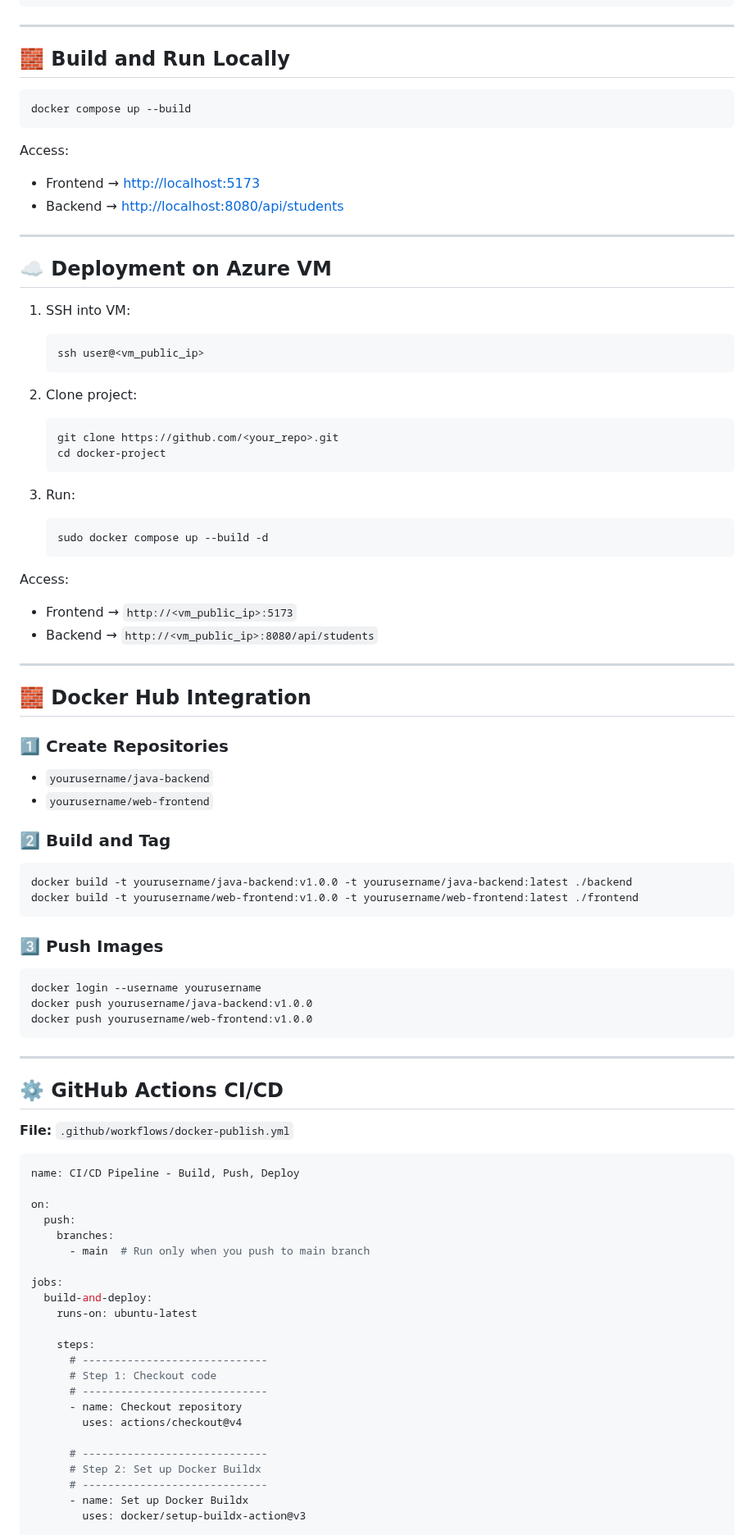
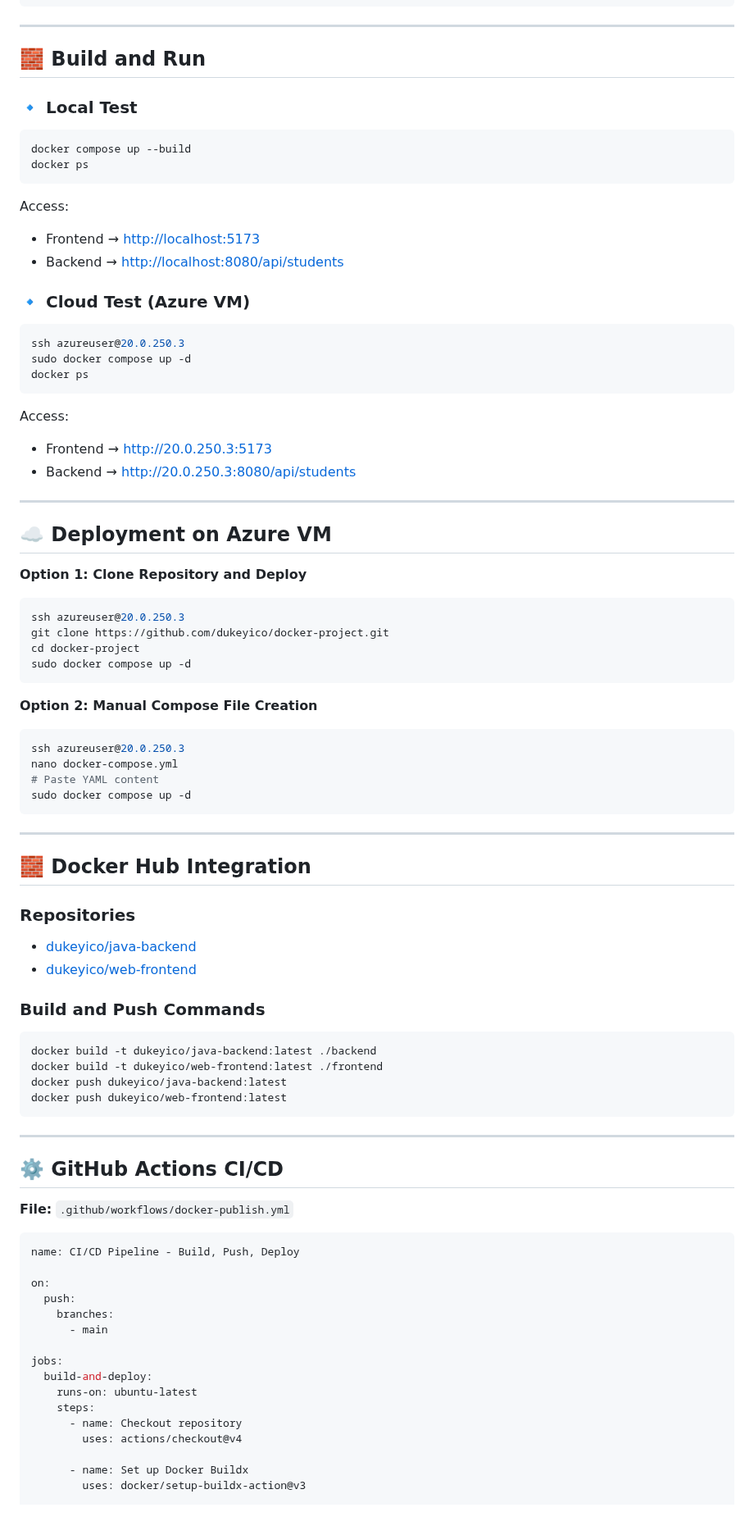
Before and after one commit to dukeyico/docker-project, a Markdown page: README.md, the part around one of its changes. Shown at 82% size. GitHub-like rendering; blank space fills up the shorter version.

Commit message:
Refine README.md for better clarity and structure
Updated README.md for clarity and consistency in project description, objectives, and deployment instructions.

````diff
--- a/README.md
+++ b/README.md
@@ -148,9 +149,12 @@ networks:
 ---
 
-## 🧱 Build and Run Locally
+## 🧱 Build and Run
+
+### 🔹 Local Test
 
 ```bash
 docker compose up --build
+docker ps
 ```
 
 Access:
@@ -158,56 +162,57 @@ Access:
 * Frontend → [http://localhost:5173](http://localhost:5173)
 * Backend → [http://localhost:8080/api/students](http://localhost:8080/api/students)
 
+### 🔹 Cloud Test (Azure VM)
+
+```bash
+ssh azureuser@20.0.250.3
+sudo docker compose up -d
+docker ps
+```
+
+Access:
+
+* Frontend → [http://20.0.250.3:5173](http://20.0.250.3:5173)
+* Backend → [http://20.0.250.3:8080/api/students](http://20.0.250.3:8080/api/students)
+
 ---
 
 ## ☁️ Deployment on Azure VM
 
-1. SSH into VM:
+**Option 1: Clone Repository and Deploy**
 
-   ```bash
-   ssh user@<vm_public_ip>
-   ```
+```bash
+ssh azureuser@20.0.250.3
+git clone https://github.com/dukeyico/docker-project.git
+cd docker-project
+sudo docker compose up -d
+```
 
-2. Clone project:
+**Option 2: Manual Compose File Creation**
 
-   ```bash
-   git clone https://github.com/<your_repo>.git
-   cd docker-project
-   ```
-
-3. Run:
-
-   ```bash
-   sudo docker compose up --build -d
-   ```
-
-Access:
-
-* Frontend → `http://<vm_public_ip>:5173`
-* Backend → `http://<vm_public_ip>:8080/api/students`
+```bash
+ssh azureuser@20.0.250.3
+nano docker-compose.yml
+# Paste YAML content
+sudo docker compose up -d
+```
 
 ---
 
 ## 🧱 Docker Hub Integration
 
-### 1️⃣ Create Repositories
+### Repositories
 
-* `yourusername/java-backend`
-* `yourusername/web-frontend`
+* [dukeyico/java-backend](https://hub.docker.com/r/dukeyico/java-backend)
+* [dukeyico/web-frontend](https://hub.docker.com/r/dukeyico/web-frontend)
 
-### 2️⃣ Build and Tag
+### Build and Push Commands
 
 ```bash
-docker build -t yourusername/java-backend:v1.0.0 -t yourusername/java-backend:latest ./backend
-docker build -t yourusername/web-frontend:v1.0.0 -t yourusername/web-frontend:latest ./frontend
-```
-
-### 3️⃣ Push Images
-
-```bash
-docker login --username yourusername
-docker push yourusername/java-backend:v1.0.0
-docker push yourusername/web-frontend:v1.0.0
+docker build -t dukeyico/java-backend:latest ./backend
+docker build -t dukeyico/web-frontend:latest ./frontend
+docker push dukeyico/java-backend:latest
+docker push dukeyico/web-frontend:latest
 ```
 
 ---
@@ -222,22 +227,15 @@ name: CI/CD Pipeline - Build, Push, Deploy
 on:
   push:
     branches:
-      - main  # Run only when you push to main branch
+      - main
 
 jobs:
   build-and-deploy:
     runs-on: ubuntu-latest
-
     steps:
-      # -----------------------------
-      # Step 1: Checkout code
-      # -----------------------------
       - name: Checkout repository
         uses: actions/checkout@v4
 
-      # -----------------------------
-      # Step 2: Set up Docker Buildx
-      # -----------------------------
       - name: Set up Docker Buildx
         uses: docker/setup-buildx-action@v3
 
````
Also changed, not shown: other parts of README.md (+121 -94 lines).
